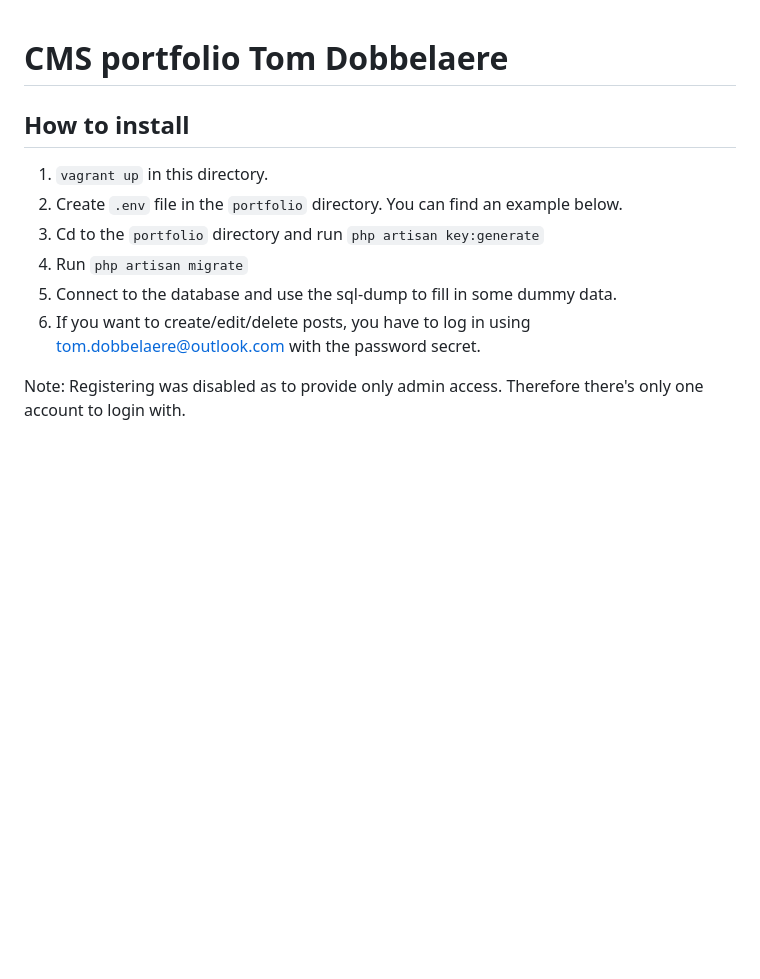
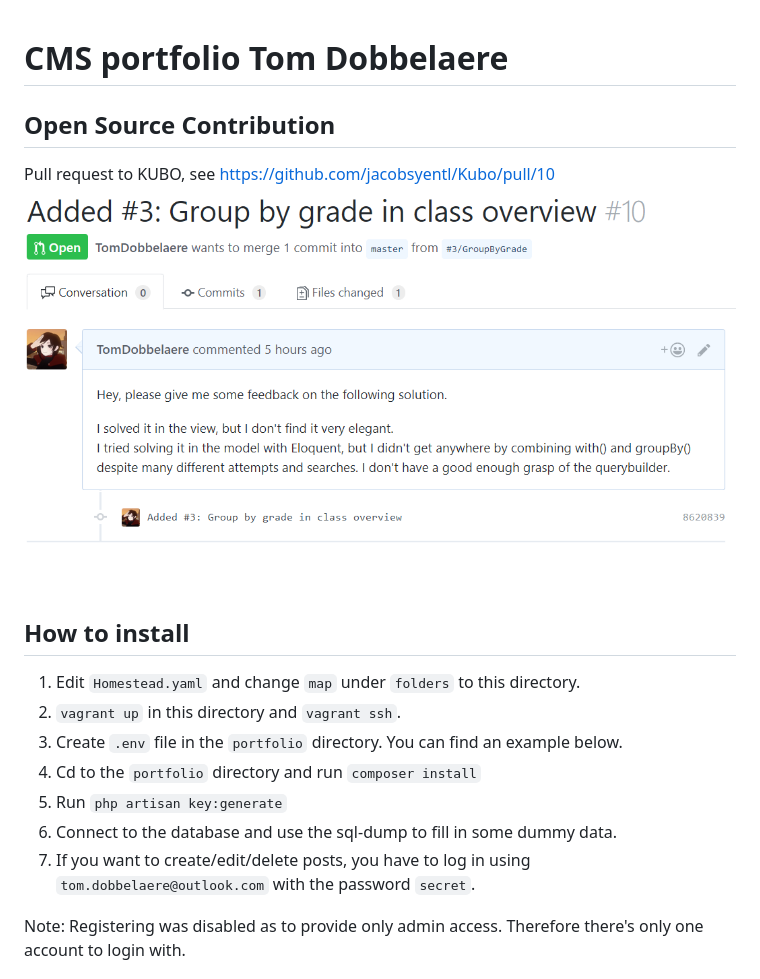
Before and after one commit to LiamDobbelaere/CMSPortfolio, a Markdown page: README.md, the part around the change. GitHub-like rendering; pictures changed too: pr.png (added); blank space fills up the shorter version.

```diff
--- a/README.md
+++ b/README.md
@@ -1,12 +1,17 @@
 # CMS portfolio Tom Dobbelaere
 
+## Open Source Contribution
+Pull request to KUBO, see https://github.com/jacobsyentl/Kubo/pull/10
+![pull request](pr.png "Logo Title Text 1")
+
 ## How to install
-1. `vagrant up` in this directory.
-2. Create `.env` file in the `portfolio` directory. You can find an example below.
-3. Cd to the `portfolio` directory and run `php artisan key:generate`
-4. Run `php artisan migrate`
-5. Connect to the database and use the sql-dump to fill in some dummy data.
-6. If you want to create/edit/delete posts, you have to log in using tom.dobbelaere@outlook.com with the password secret.
+1. Edit `Homestead.yaml` and change `map` under `folders` to this directory.
+2. `vagrant up` in this directory and `vagrant ssh`.
+3. Create `.env` file in the `portfolio` directory. You can find an example below.
+4. Cd to the `portfolio` directory and run `composer install`
+5. Run `php artisan key:generate`
+6. Connect to the database and use the sql-dump to fill in some dummy data.
+7. If you want to create/edit/delete posts, you have to log in using `tom.dobbelaere@outlook.com` with the password `secret`.
 
 Note: Registering was disabled as to provide only admin access. Therefore there's only one account to login with.
 
```
